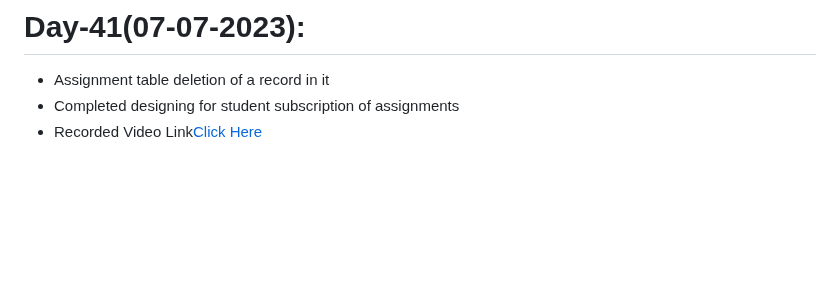
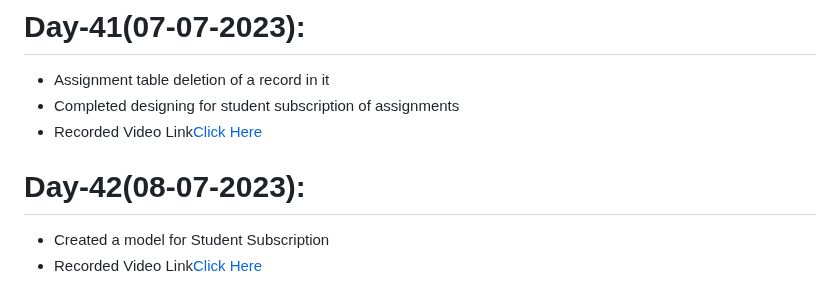
Before and after one commit to AP-Skill-Development-Corporation/Python-Django-Internship-I-2023, a Markdown page: README.md, the part around the change. Drawn GitHub-style; blank space fills up the shorter version.

```diff
--- a/README.md
+++ b/README.md
@@ -162,3 +162,6 @@ Web Technology Django Framework [Python] - Internship [2023-2024]
   - Assignment table deletion of a record in it
   - Completed designing for student subscription of assignments
   - Recorded Video Link[Click Here]()
+# Day-42(08-07-2023):
+  - Created a model for Student Subscription
+  - Recorded Video Link[Click Here]()
```
